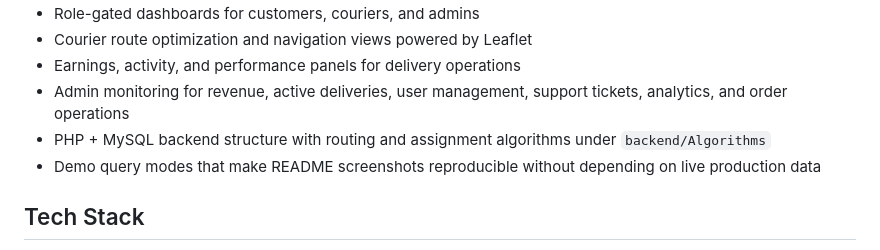
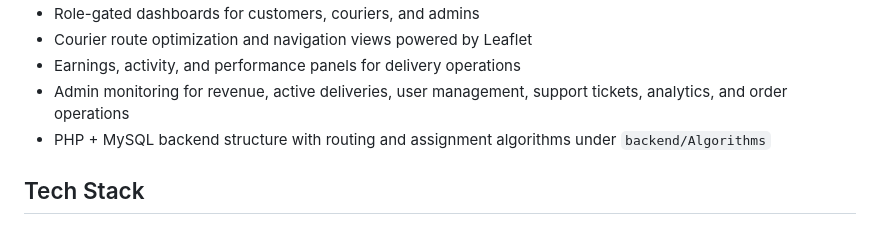
Before and after one commit to Umesh1200/Courier-Delivery-Management-Web-Application-with-Route-optimization, a Markdown page: README.md, the part around the change. GitHub-like rendering.

```diff
--- a/README.md
+++ b/README.md
@@ -23,7 +23,7 @@ The repository also includes a PHP backend, a MySQL schema, demo-friendly UI sta
 - Earnings, activity, and performance panels for delivery operations
 - Admin monitoring for revenue, active deliveries, user management, support tickets, analytics, and order operations
 - PHP + MySQL backend structure with routing and assignment algorithms under `backend/Algorithms`
-- Demo query modes that make README screenshots reproducible without depending on live production data
+
 
 ## Tech Stack
 
```
